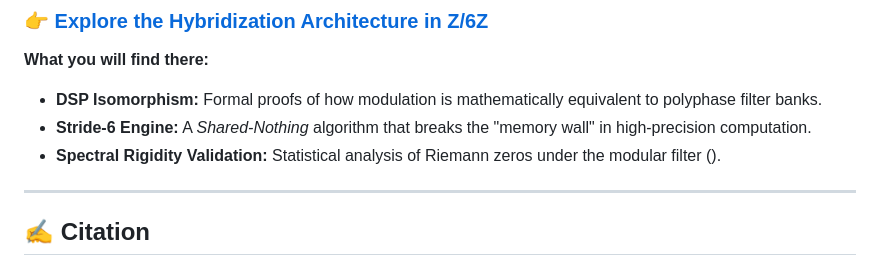
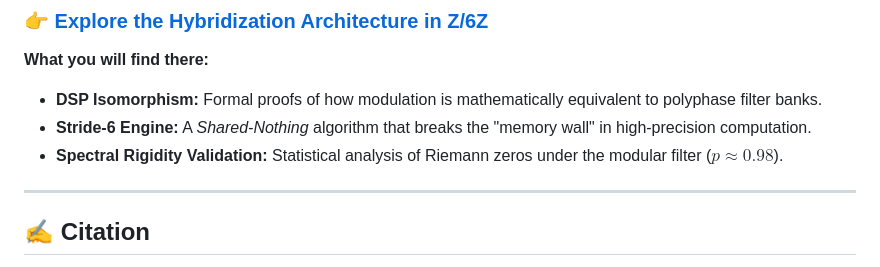
Before and after one commit to NachoPeinador/Espectro-Modular-Pi, a Markdown page: README.md, the part around the change. Rendered like a GitHub page.

```diff
--- a/README.md
+++ b/README.md
@@ -172,7 +172,7 @@ I have developed an advanced implementation that pushes these concepts to the co
 
 * **DSP Isomorphism:** Formal proofs of how  modulation is mathematically equivalent to polyphase filter banks.
 * **Stride-6 Engine:** A *Shared-Nothing* algorithm that breaks the "memory wall" in high-precision computation.
-* **Spectral Rigidity Validation:** Statistical analysis of Riemann zeros under the modular filter ().
+* **Spectral Rigidity Validation:** Statistical analysis of Riemann zeros under the modular filter ($p \approx 0.98$).
 
 ---
 
```
